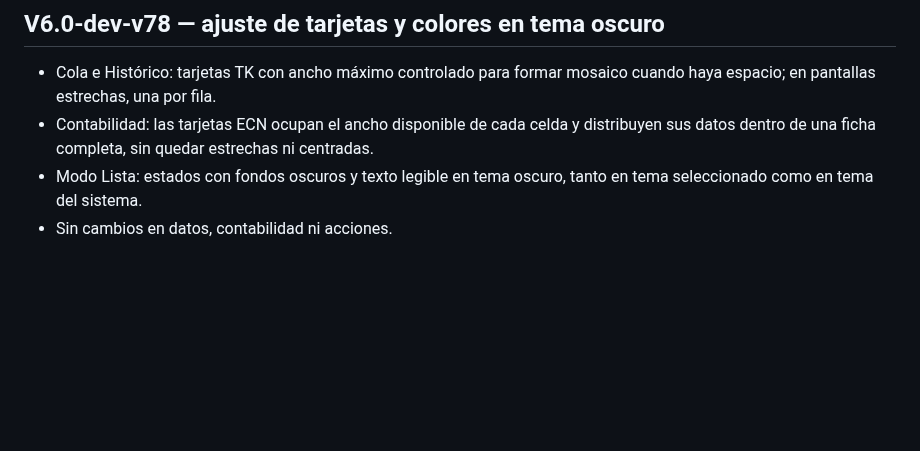
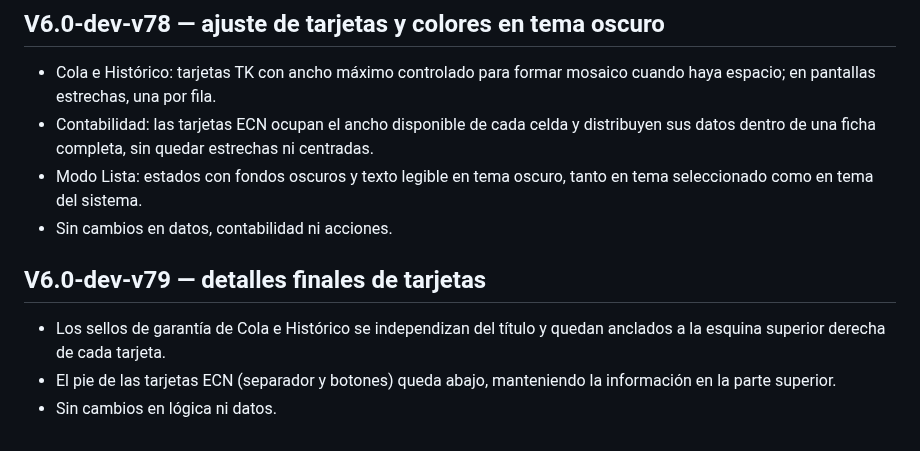
Before and after one commit to nexumapps/sandbox, a Markdown page: CHANGELOG.md, the part around the change. GitHub-like rendering; blank space fills up the shorter version.

Commit message:
V6.0-dev-v79: documentar ajustes finales

```diff
--- a/CHANGELOG.md
+++ b/CHANGELOG.md
@@ -377,3 +377,9 @@
 - Contabilidad: las tarjetas ECN ocupan el ancho disponible de cada celda y distribuyen sus datos dentro de una ficha completa, sin quedar estrechas ni centradas.
 - Modo Lista: estados con fondos oscuros y texto legible en tema oscuro, tanto en tema seleccionado como en tema del sistema.
 - Sin cambios en datos, contabilidad ni acciones.
+
+
+## V6.0-dev-v79 — detalles finales de tarjetas
+- Los sellos de garantía de Cola e Histórico se independizan del título y quedan anclados a la esquina superior derecha de cada tarjeta.
+- El pie de las tarjetas ECN (separador y botones) queda abajo, manteniendo la información en la parte superior.
+- Sin cambios en lógica ni datos.
```
